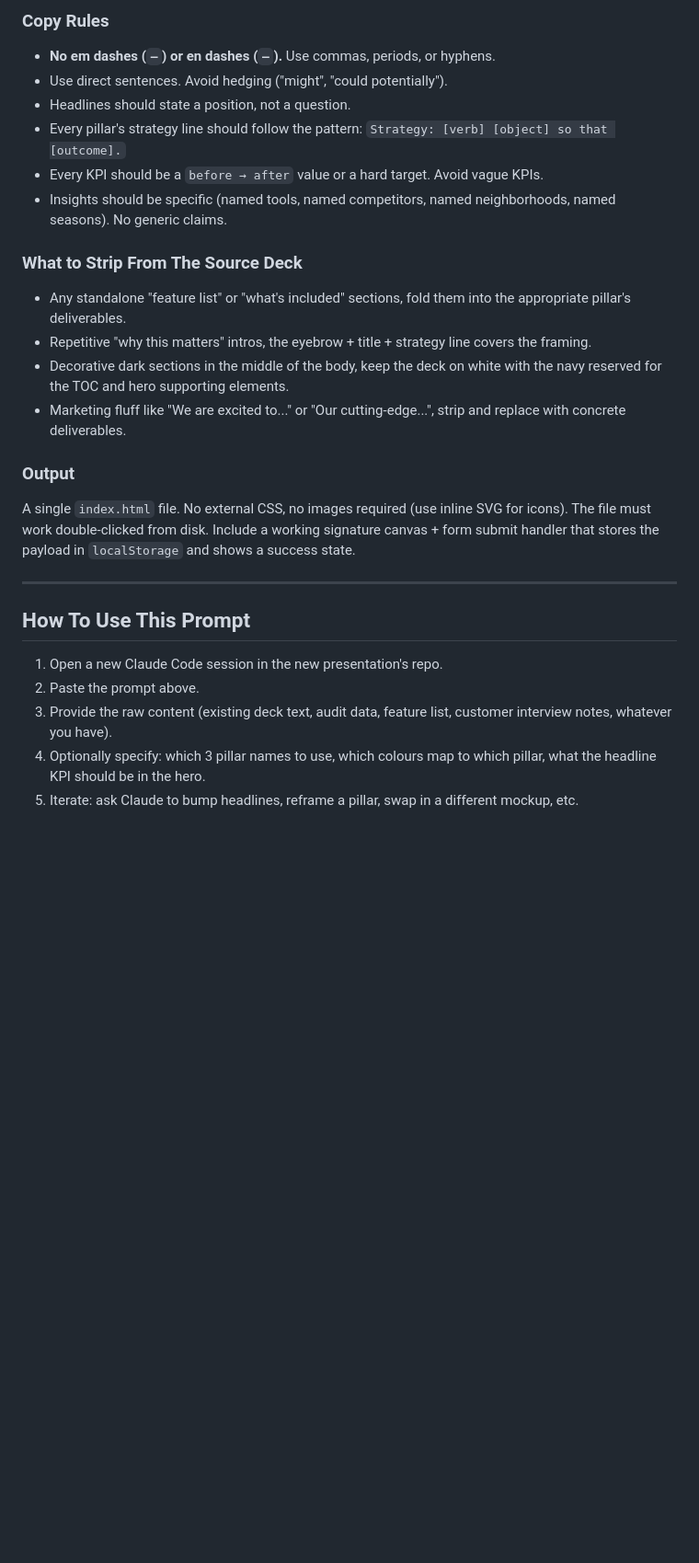
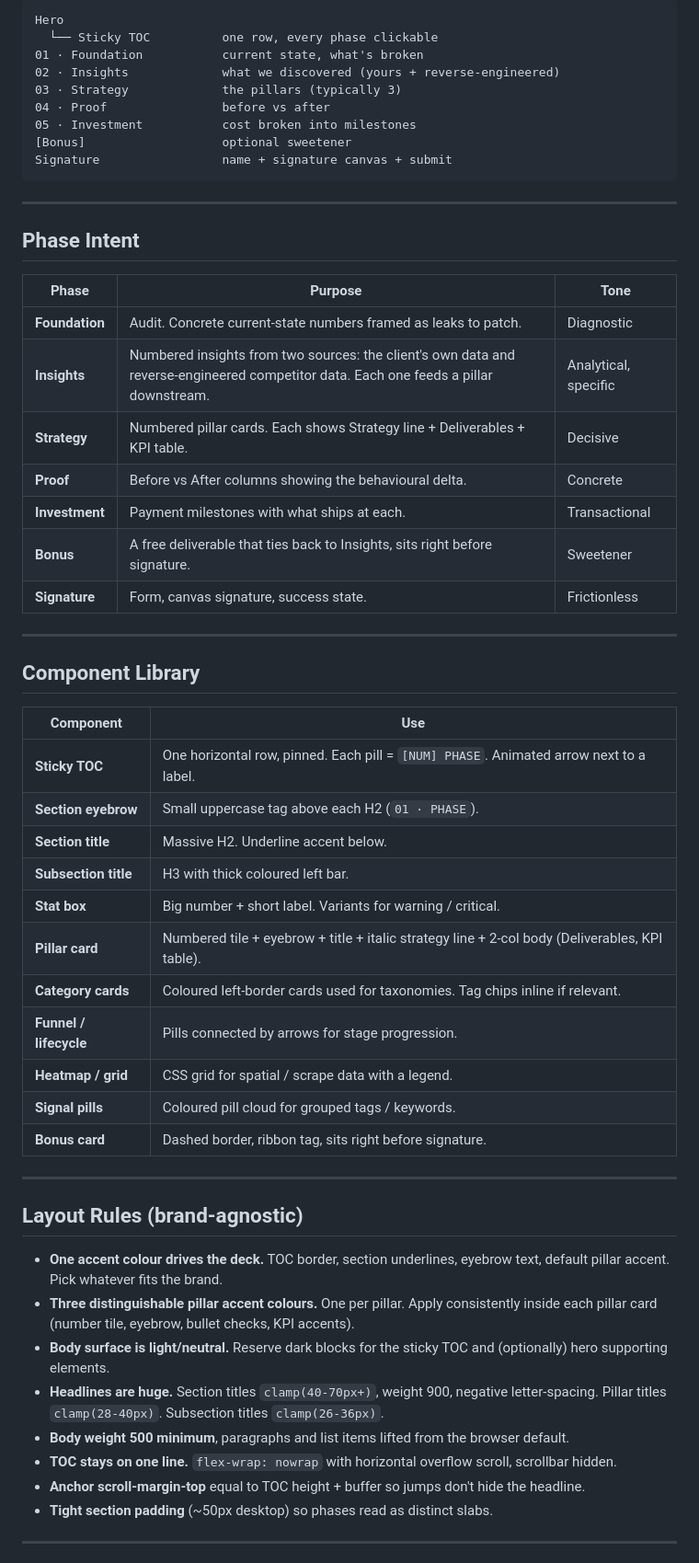
Before and after one commit to branderboy/midland, a Markdown page: presentation-prompt.md, the part around one of its changes. Shown at 92% size. Rendered like a GitHub page; blank space fills up the shorter version.

````diff
--- a/presentation-prompt.md
+++ b/presentation-prompt.md
@@ -58,29 +15,59 @@ in the same style as the Midland Floor Care plan.
-### Copy Rules
-
-- **No em dashes (`—`) or en dashes (`–`).** Use commas, periods, or hyphens.
-- Use direct sentences. Avoid hedging ("might", "could potentially").
-- Headlines should state a position, not a question.
-- Every pillar's strategy line should follow the pattern: `Strategy: [verb] [object] so that [outcome].`
-- Every KPI should be a `before → after` value or a hard target. Avoid vague KPIs.
-- Insights should be specific (named tools, named competitors, named neighborhoods, named seasons). No generic claims.
-
-### What to Strip From The Source Deck
-
-- Any standalone "feature list" or "what's included" sections, fold them into the appropriate pillar's deliverables.
-- Repetitive "why this matters" intros, the eyebrow + title + strategy line covers the framing.
-- Decorative dark sections in the middle of the body, keep the deck on white with the navy reserved for the TOC and hero supporting elements.
-- Marketing fluff like "We are excited to..." or "Our cutting-edge...", strip and replace with concrete deliverables.
-
-### Output
-
-A single `index.html` file. No external CSS, no images required (use inline SVG for icons). The file must work double-clicked from disk. Include a working signature canvas + form submit handler that stores the payload in `localStorage` and shows a success state.
+```
+Hero
+  └── Sticky TOC          one row, every phase clickable
+01 · Foundation           current state, what's broken
+02 · Insights             what we discovered (yours + reverse-engineered)
+03 · Strategy             the pillars (typically 3)
+04 · Proof                before vs after
+05 · Investment           cost broken into milestones
+[Bonus]                   optional sweetener
+Signature                 name + signature canvas + submit
+```
 
 ---
 
-## How To Use This Prompt
+## Phase Intent
 
-1. Open a new Claude Code session in the new presentation's repo.
-2. Paste the prompt above.
-3. Provide the raw content (existing deck text, audit data, feature list, customer interview notes, whatever you have).
-4. Optionally specify: which 3 pillar names to use, which colours map to which pillar, what the headline KPI should be in the hero.
-5. Iterate: ask Claude to bump headlines, reframe a pillar, swap in a different mockup, etc.
+| Phase | Purpose | Tone |
+|---|---|---|
+| **Foundation** | Audit. Concrete current-state numbers framed as leaks to patch. | Diagnostic |
+| **Insights** | Numbered insights from two sources: the client's own data and reverse-engineered competitor data. Each one feeds a pillar downstream. | Analytical, specific |
+| **Strategy** | Numbered pillar cards. Each shows Strategy line + Deliverables + KPI table. | Decisive |
+| **Proof** | Before vs After columns showing the behavioural delta. | Concrete |
+| **Investment** | Payment milestones with what ships at each. | Transactional |
+| **Bonus** | A free deliverable that ties back to Insights, sits right before signature. | Sweetener |
+| **Signature** | Form, canvas signature, success state. | Frictionless |
+
+---
+
+## Component Library
+
+| Component | Use |
+|---|---|
+| **Sticky TOC** | One horizontal row, pinned. Each pill = `[NUM] PHASE`. Animated arrow next to a label. |
+| **Section eyebrow** | Small uppercase tag above each H2 (`01 · PHASE`). |
+| **Section title** | Massive H2. Underline accent below. |
+| **Subsection title** | H3 with thick coloured left bar. |
+| **Stat box** | Big number + short label. Variants for warning / critical. |
+| **Pillar card** | Numbered tile + eyebrow + title + italic strategy line + 2-col body (Deliverables, KPI table). |
+| **Category cards** | Coloured left-border cards used for taxonomies. Tag chips inline if relevant. |
+| **Funnel / lifecycle** | Pills connected by arrows for stage progression. |
+| **Heatmap / grid** | CSS grid for spatial / scrape data with a legend. |
+| **Signal pills** | Coloured pill cloud for grouped tags / keywords. |
+| **Bonus card** | Dashed border, ribbon tag, sits right before signature. |
+
+---
+
+## Layout Rules (brand-agnostic)
+
+- **One accent colour drives the deck.** TOC border, section underlines, eyebrow text, default pillar accent. Pick whatever fits the brand.
+- **Three distinguishable pillar accent colours.** One per pillar. Apply consistently inside each pillar card (number tile, eyebrow, bullet checks, KPI accents).
+- **Body surface is light/neutral.** Reserve dark blocks for the sticky TOC and (optionally) hero supporting elements.
+- **Headlines are huge.** Section titles `clamp(40-70px+)`, weight 900, negative letter-spacing. Pillar titles `clamp(28-40px)`. Subsection titles `clamp(26-36px)`.
+- **Body weight 500 minimum**, paragraphs and list items lifted from the browser default.
+- **TOC stays on one line.** `flex-wrap: nowrap` with horizontal overflow scroll, scrollbar hidden.
+- **Anchor scroll-margin-top** equal to TOC height + buffer so jumps don't hide the headline.
+- **Tight section padding** (~50px desktop) so phases read as distinct slabs.
+
+---
+
````
Also changed, not shown: other parts of presentation-prompt.md (+53 -55 lines).
